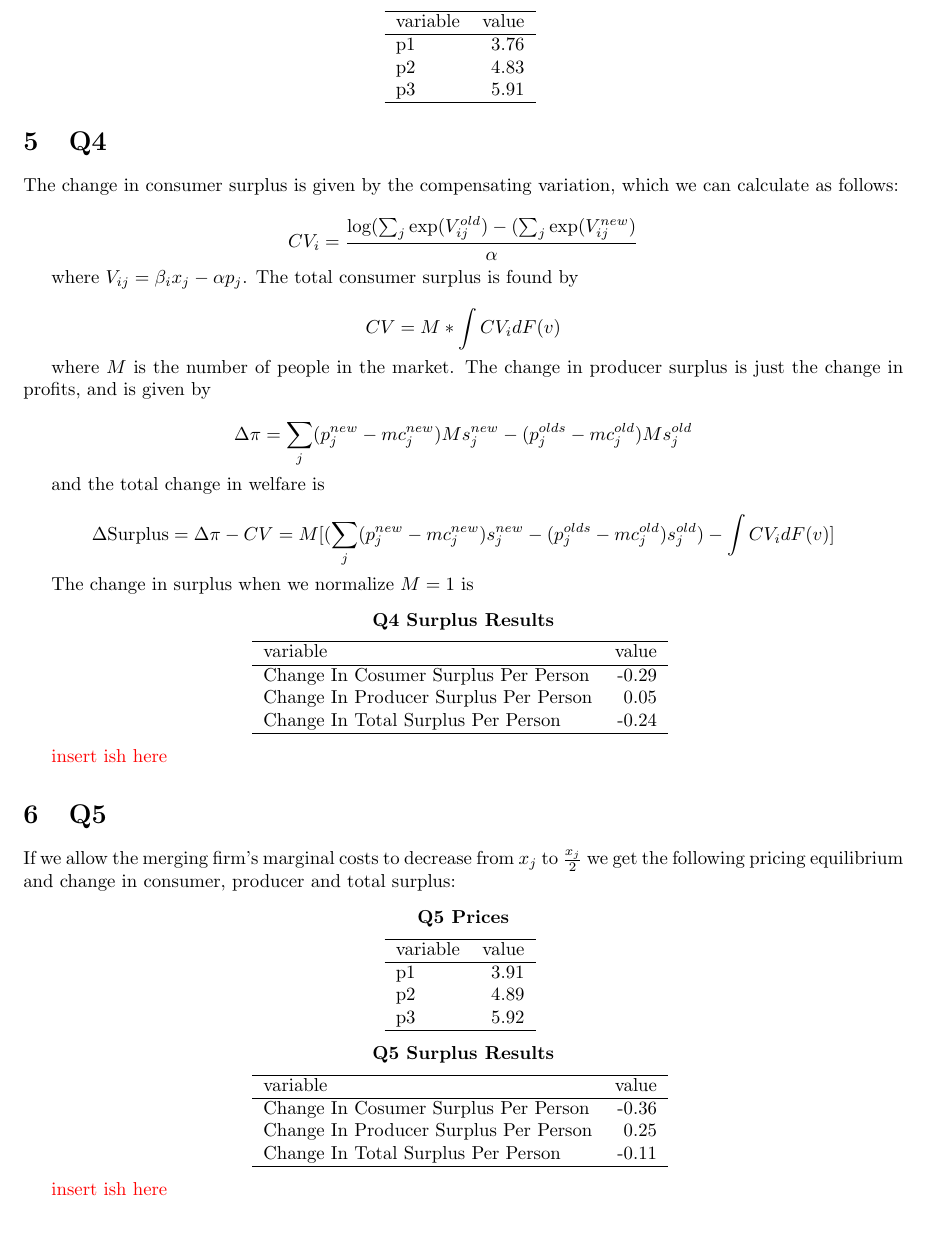
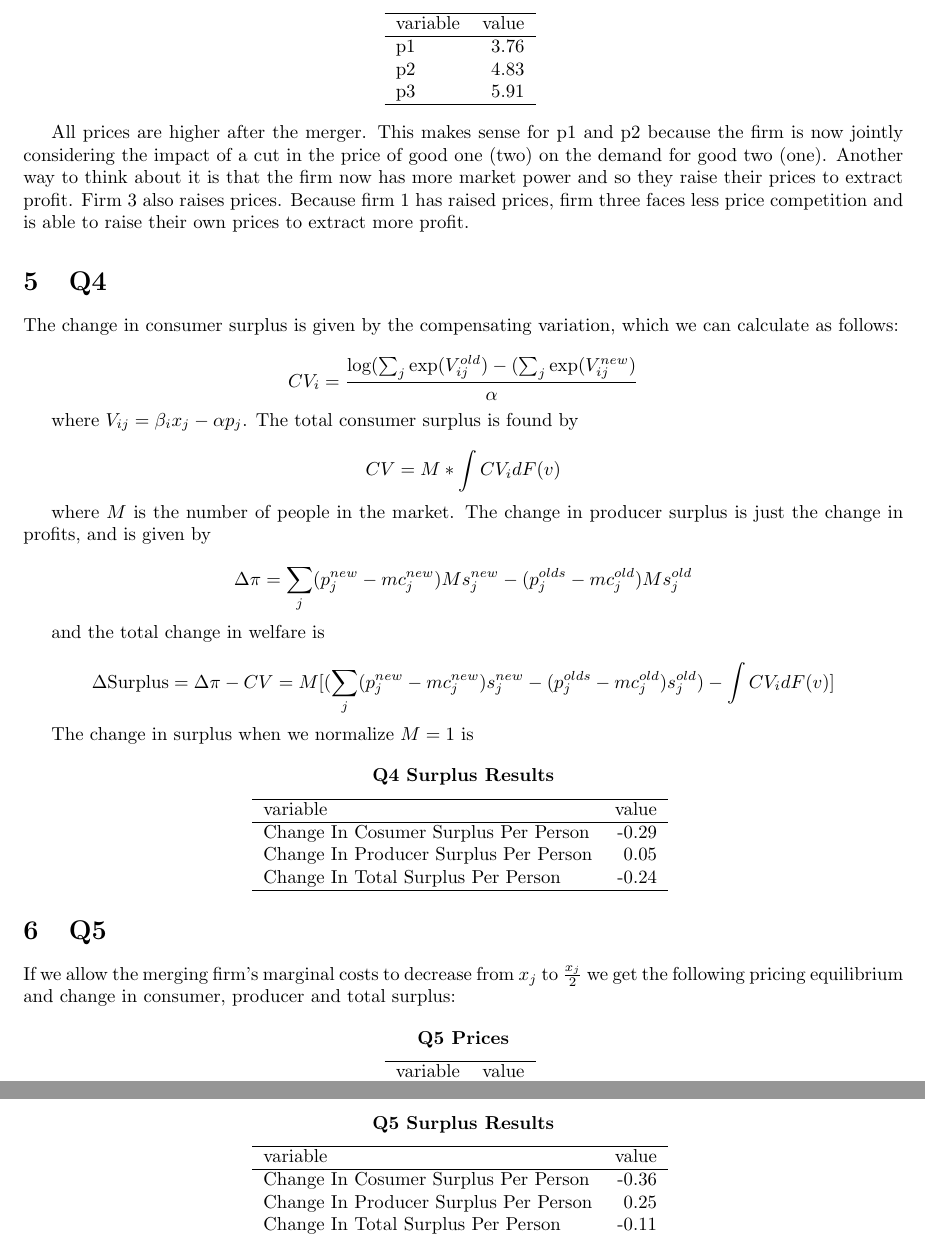
Before and after one commit to Nathan-Mather/Econ_631, a LaTeX problem sheet (ps2/pset2_writeup.tex): part of page 3 of 12 before the commit and two parts of pages 3 and 4 of 12 after it, the two joined at a grey line, cut so that both start at the same text. Compiled offline with pdfLaTeX.

Commit message:
add something for question 3

```diff
--- a/ps2/pset2_writeup.tex
+++ b/ps2/pset2_writeup.tex
@@ -136,6 +132,8 @@ The price vector from the simulation is:
 	}
 \end{center}
 
+All prices are higher after the merger. This makes sense for p1 and p2 because the firm is now jointly considering the impact of a cut in the price of good one (two) on the demand for good two (one). Another way to think about it is that the firm now has more market power and so they raise their prices to extract profit. Firm 3 also raises prices. Because firm 1 has raised prices, firm three faces less price competition and is able to raise their own prices to extract more profit.
+
 \section{Q4}
 The change in consumer surplus is given by the compensating variation, which we can calculate as follows:
 
@@ -164,10 +162,6 @@ The change in surplus when we normalize $M = 1$ is
 	}
 \end{center}
 
-\color{red}
-insert ish here
-\color{black}
-
 \section{Q5}
 If we allow the merging firm's marginal costs to decrease from $x_j$ to $\frac{x_j}{2}$ we get the following pricing equilibrium and change in consumer, producer and total surplus:
 
@@ -189,10 +183,6 @@ If we allow the merging firm's marginal costs to decrease from $x_j$ to $\frac{x
 \end{center}
 
 
-\color{red}
-insert ish here
-\color{black}
-
 
 %------------------------------------------------
 % APPENDIX
```
Also changed, not shown: ps2/pset2_writeup.pdf, ps2/pset2_writeup.tex (4 more changed lines).
